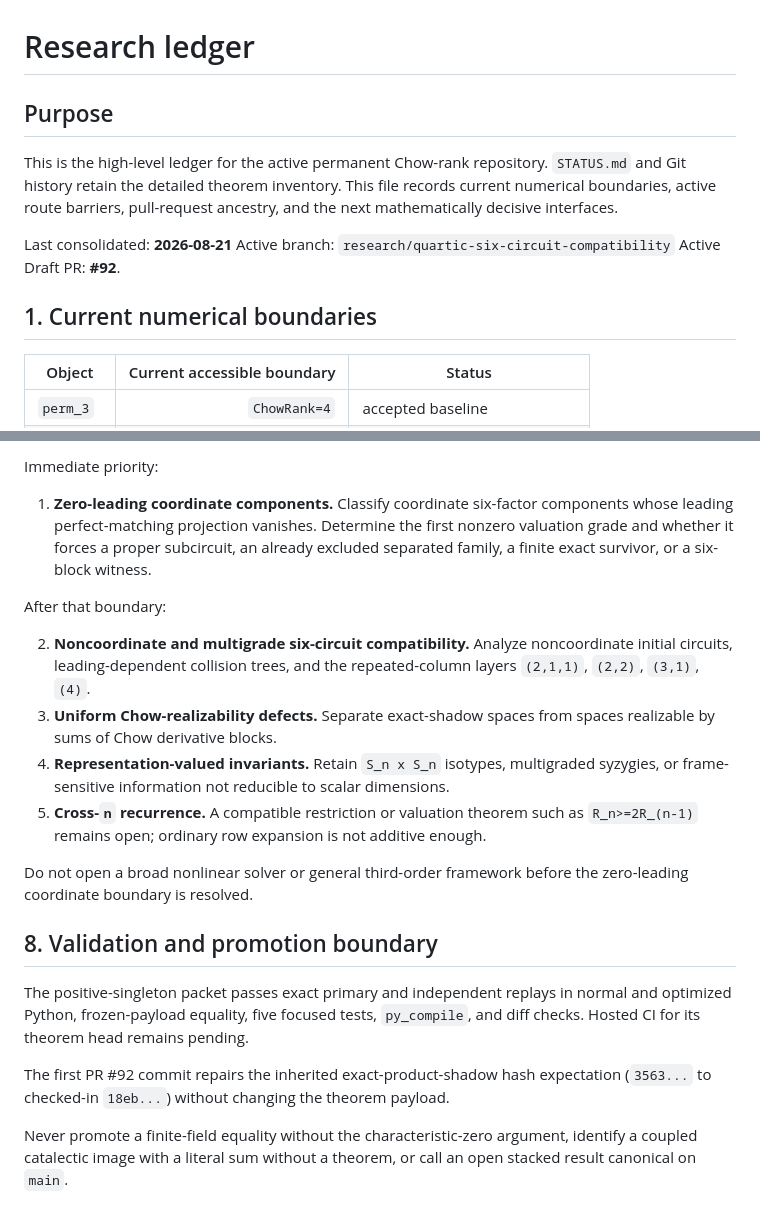
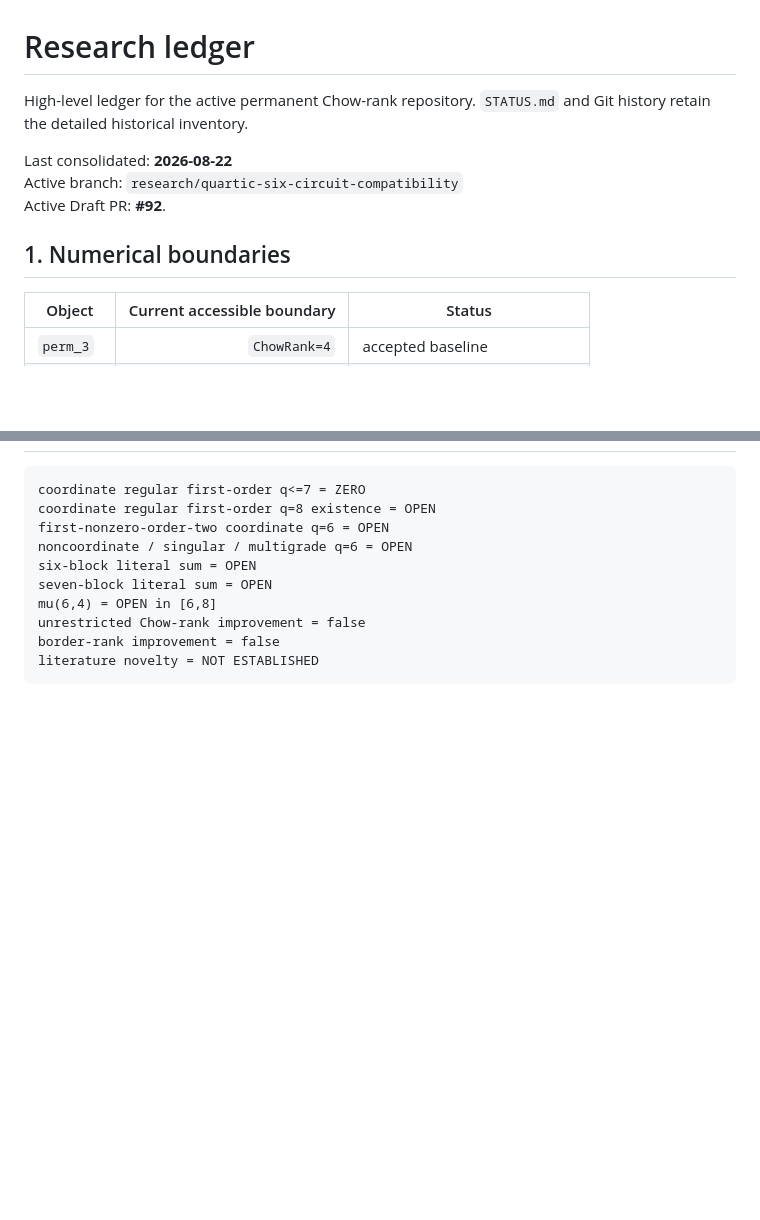
Before and after one commit to 2604714984-prog/permanent-chow-rank-research, a Markdown page: RESEARCH_LEDGER.md, 2 parts joined by grey strips. Rendered like a GitHub page; blank space fills up the shorter version.

Commit message:
Record the complete coordinate first-order barrier

````diff
--- a/RESEARCH_LEDGER.md
+++ b/RESEARCH_LEDGER.md
@@ -1,17 +1,13 @@
 # Research ledger
 
-## Purpose
+High-level ledger for the active permanent Chow-rank repository. `STATUS.md`
+and Git history retain the detailed historical inventory.
 
-This is the high-level ledger for the active permanent Chow-rank repository.
-`STATUS.md` and Git history retain the detailed theorem inventory. This file
-records current numerical boundaries, active route barriers, pull-request
-ancestry, and the next mathematically decisive interfaces.
-
-Last consolidated: **2026-08-21**
+Last consolidated: **2026-08-22**
 Active branch: `research/quartic-six-circuit-compatibility`
 Active Draft PR: **#92**.
 
-## 1. Current numerical boundaries
+## 1. Numerical boundaries
 
 | Object | Current accessible boundary | Status |
 |---|---:|---|
@@ -181,39 +183,13 @@ PR #92 is based on exact PR #89 head
 
-Immediate priority:
-
-1. **Zero-leading coordinate components.** Classify coordinate six-factor
-   components whose leading perfect-matching projection vanishes. Determine
-   the first nonzero valuation grade and whether it forces a proper
-   subcircuit, an already excluded separated family, a finite exact survivor,
-   or a six-block witness.
-
-After that boundary:
-
-2. **Noncoordinate and multigrade six-circuit compatibility.** Analyze
-   noncoordinate initial circuits, leading-dependent collision trees, and the
-   repeated-column layers `(2,1,1)`, `(2,2)`, `(3,1)`, `(4)`.
-3. **Uniform Chow-realizability defects.** Separate exact-shadow spaces from
-   spaces realizable by sums of Chow derivative blocks.
-4. **Representation-valued invariants.** Retain `S_n x S_n` isotypes,
-   multigraded syzygies, or frame-sensitive information not reducible to
-   scalar dimensions.
-5. **Cross-`n` recurrence.** A compatible restriction or valuation theorem
-   such as `R_n>=2R_(n-1)` remains open; ordinary row expansion is not additive
-   enough.
-
-Do not open a broad nonlinear solver or general third-order framework before
-the zero-leading coordinate boundary is resolved.
-
-## 8. Validation and promotion boundary
-
-The positive-singleton packet passes exact primary and independent replays in
-normal and optimized Python, frozen-payload equality, five focused tests,
-`py_compile`, and diff checks. Hosted CI for its theorem head remains pending.
-
-The first PR #92 commit repairs the inherited exact-product-shadow hash
-expectation (`3563...` to checked-in `18eb...`) without changing the theorem
-payload.
-
-Never promote a finite-field equality without the characteristic-zero
-argument, identify a coupled catalectic image with a literal sum without a
-theorem, or call an open stacked result canonical on `main`.
+```text
+coordinate regular first-order q<=7 = ZERO
+coordinate regular first-order q=8 existence = OPEN
+first-nonzero-order-two coordinate q=6 = OPEN
+noncoordinate / singular / multigrade q=6 = OPEN
+six-block literal sum = OPEN
+seven-block literal sum = OPEN
+mu(6,4) = OPEN in [6,8]
+unrestricted Chow-rank improvement = false
+border-rank improvement = false
+literature novelty = NOT ESTABLISHED
+```
````
Also changed, not shown: other parts of RESEARCH_LEDGER.md (+111 -105 lines).
